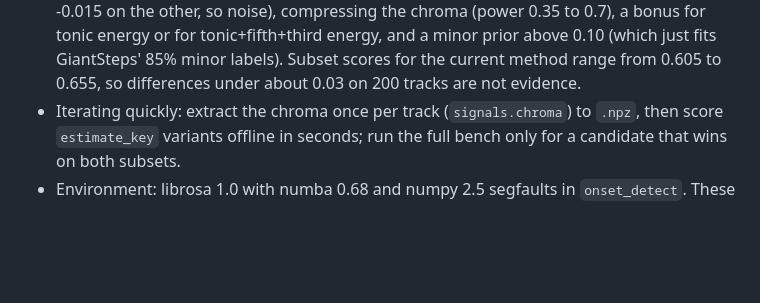
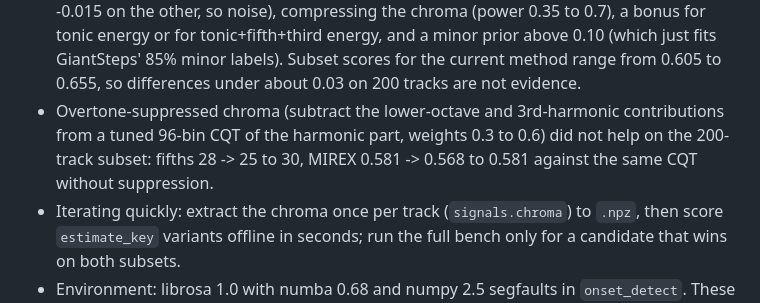
Before and after one commit to pocketIlmatto/tastr, a Markdown page: docs/bench.md, the part around the change. Drawn GitHub-style; blank space fills up the shorter version.

Commit message:
Note overtone-suppressed chroma result in docs/bench.md (pocketIlmatto/tastr-private#30)

```diff
--- a/docs/bench.md
+++ b/docs/bench.md
@@ -98,6 +98,9 @@ Measured on GiantSteps Key (599 tracks, labels from the original dataset):
   chroma (power 0.35 to 0.7), a bonus for tonic energy or for tonic+fifth+third energy, and a minor prior above
   0.10 (which just fits GiantSteps' 85% minor labels). Subset scores for the current method range from 0.605
   to 0.655, so differences under about 0.03 on 200 tracks are not evidence.
+- Overtone-suppressed chroma (subtract the lower-octave and 3rd-harmonic contributions from a tuned 96-bin CQT
+  of the harmonic part, weights 0.3 to 0.6) did not help on the 200-track subset: fifths 28 -> 25 to 30, MIREX
+  0.581 -> 0.568 to 0.581 against the same CQT without suppression.
 - Iterating quickly: extract the chroma once per track (`signals.chroma`) to `.npz`, then score `estimate_key`
   variants offline in seconds; run the full bench only for a candidate that wins on both subsets.
 - Environment: librosa 1.0 with numba 0.68 and numpy 2.5 segfaults in `onset_detect`. These worked:
```
